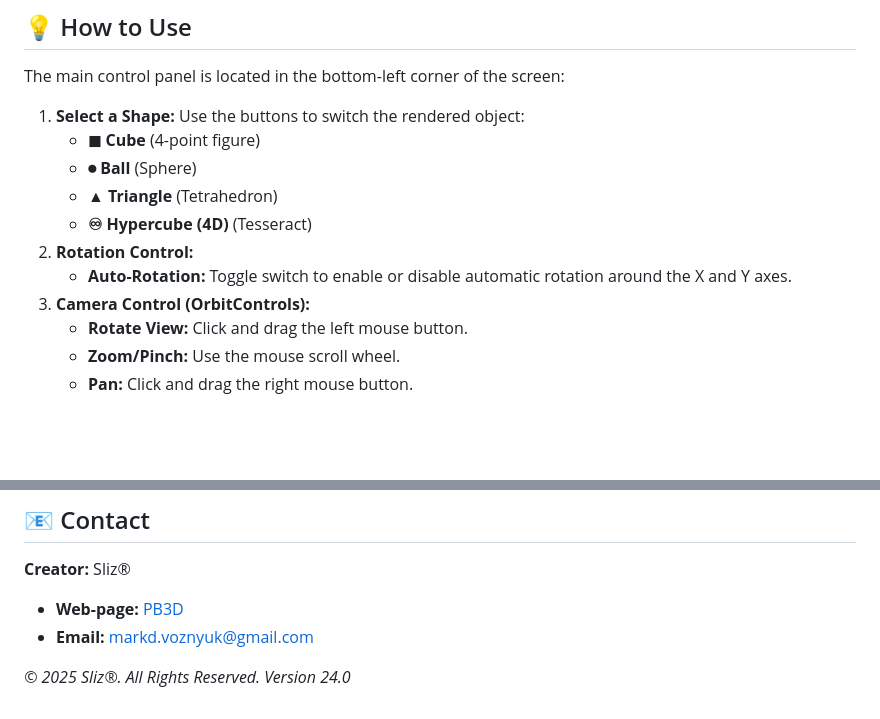
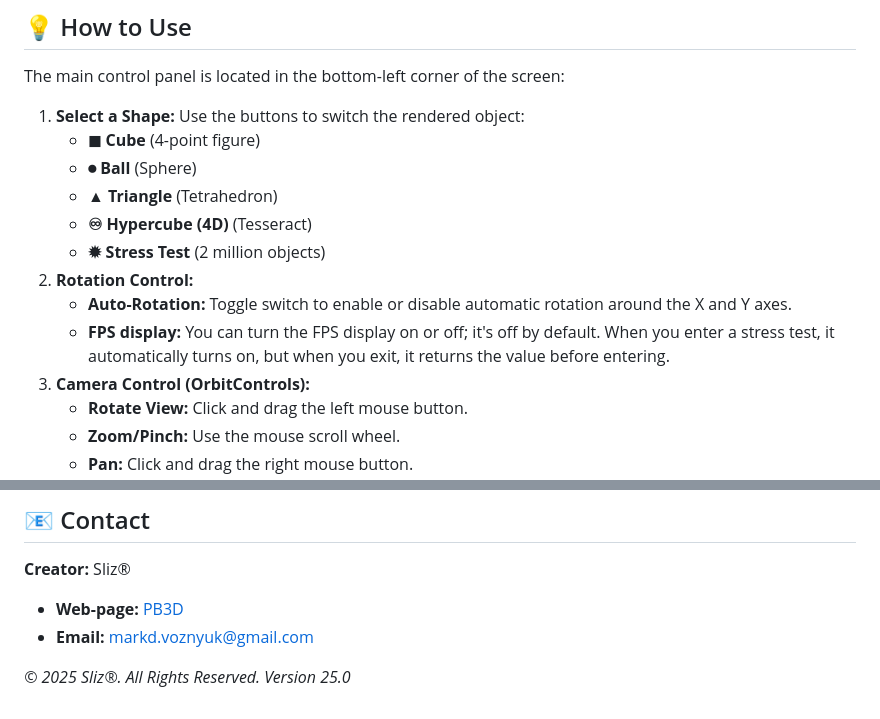
Before and after one commit to SlizR/PB3D, a Markdown page: README.md, 2 parts joined by grey strips. Rendered like a GitHub page; blank space fills up the shorter version.

```diff
--- a/README.md
+++ b/README.md
@@ -70,8 +70,10 @@ The main control panel is located in the bottom-left corner of the screen:
     * **⏺︎ Ball** (Sphere)
     * **▲ Triangle** (Tetrahedron)
     * **♾︎ Hypercube (4D)** (Tesseract)
+    * **✹ Stress Test** (2 million objects)
 2.  **Rotation Control:**
     * **Auto-Rotation:** Toggle switch to enable or disable automatic rotation around the X and Y axes.
+    * **FPS display:** You can turn the FPS display on or off; it's off by default. When you enter a stress test, it automatically turns on, but when you exit, it returns the value before entering.
 3.  **Camera Control (OrbitControls):**
     * **Rotate View:** Click and drag the left mouse button.
     * **Zoom/Pinch:** Use the mouse scroll wheel.
@@ -92,4 +94,4 @@ This project is licensed under the **Apache License 2.0**. See the `LICENSE` fil
 * **Web-page:** [PB3D](https://slizr.github.io/PB3D/)
 * **Email:** markd.voznyuk@gmail.com
 
-*© 2025 Sliz®. All Rights Reserved. Version 24.0*
+*© 2025 Sliz®. All Rights Reserved. Version 25.0*
```
